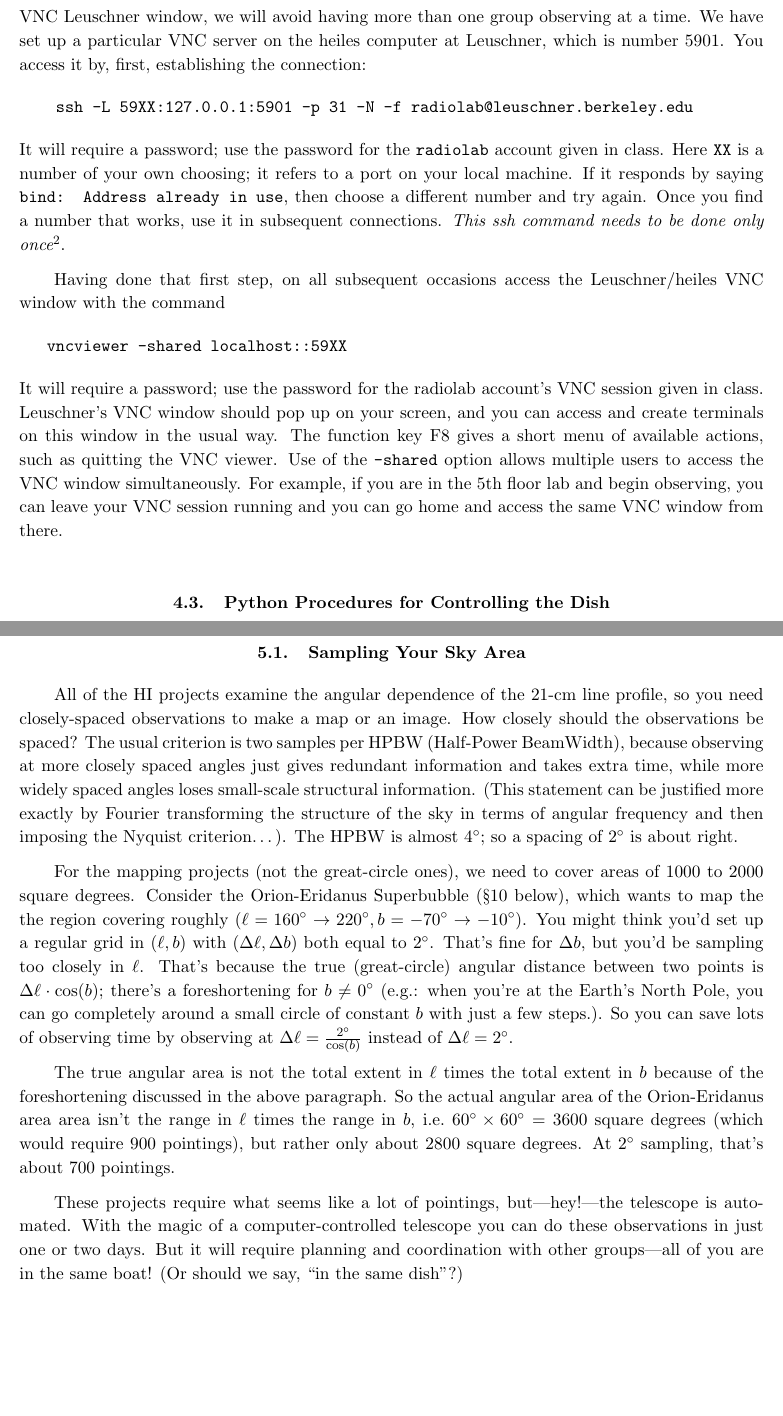
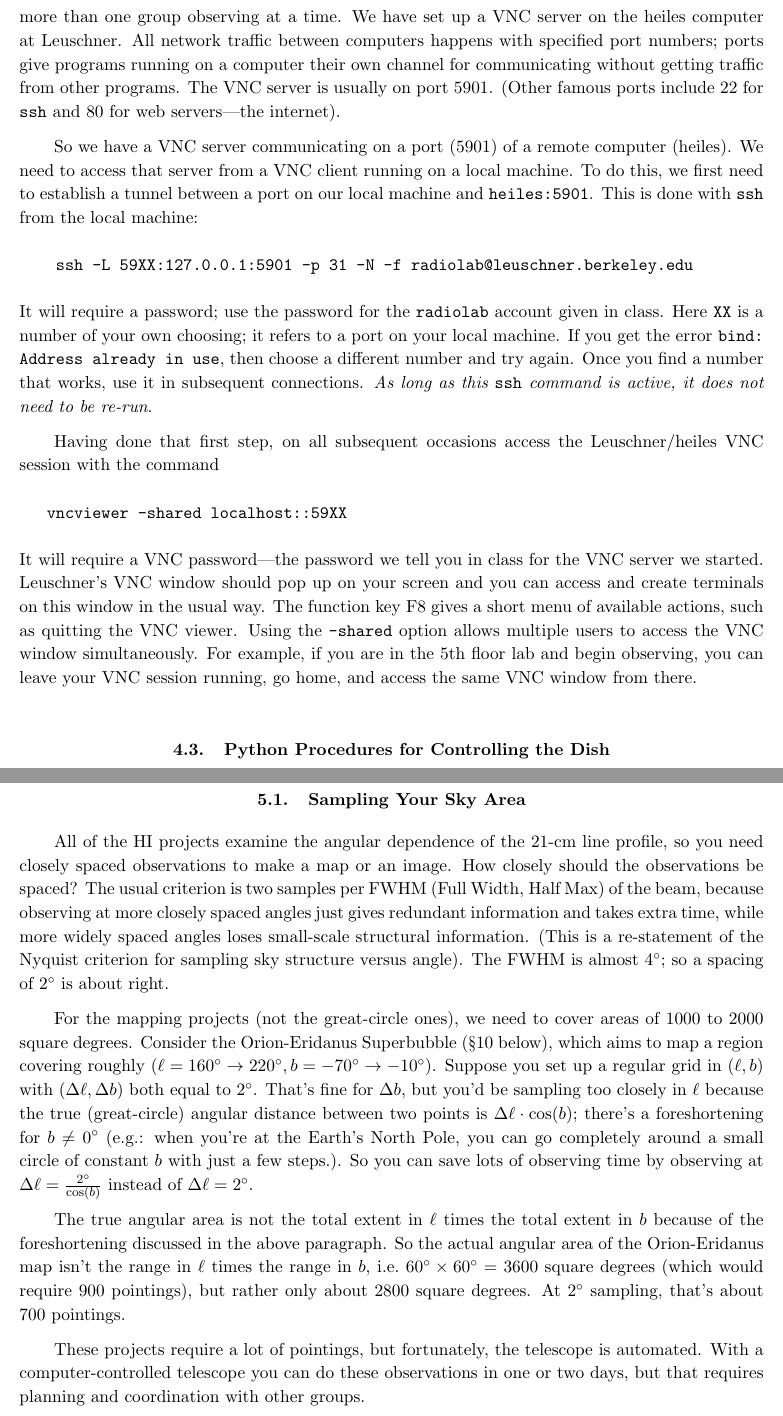
Before and after one commit to AaronParsons/ugradio, a LaTeX paper (lab_dish/HI1.tex): two parts of pages 5 and 7 of 16, joined at a grey line, cut so that both start at the same text, the shorter picture padded with empty space. Compiled offline with pdfLaTeX.

Commit message:
Updates to HI1

```diff
--- a/lab_dish/HI1.tex
+++ b/lab_dish/HI1.tex
@@ -142,4 +137,0 @@ time, we strongly recommend using VNC for the reasons explained in
-class. In particular, if everyone uses the same VNC Leuschner window, we
-will avoid having more than one group observing at a time. We have set
-up a particular VNC server on the heiles computer at Leuschner, which is
-number 5901. You access it by, first, establishing the connection:
@@ -146,28 +142,37 @@ number 5901. You access it by, first, establishing the connection:
+avoid having more than one group observing at a time. We have set
+up a VNC server on the heiles computer at Leuschner.  All network traffic
+between computers happens with specified port numbers; ports give
+programs running on a computer their own channel for communicating without
+getting traffic from other programs.  The VNC
+server is usually on port 5901.  (Other famous ports include 22 for {\tt ssh} and 80 for web servers---the internet).
+
+So we have a VNC server communicating on a port (5901) of a remote computer (heiles).
+We need to access that server from a VNC client running on a local machine.
+To do this, we first need to establish a tunnel between a port on our local machine
+and {\tt heiles:5901}.  This is done with {\tt ssh} from the local machine:
 \begin{verbatim}
     ssh -L 59XX:127.0.0.1:5901 -p 31 -N -f radiolab@leuschner.berkeley.edu
 \end{verbatim}
 \noindent It will require a password; use the password for the {\tt
   radiolab} account given in class. Here {\tt XX} is a number of your
-own choosing; it refers to a port on your local machine. If it responds
-by saying {\tt bind: Address already in use}, then choose a different
+own choosing; it refers to a port on your local machine. If you get the error
+{\tt bind: Address already in use}, then choose a different
 number and try again. Once you find a number that works, use it in
-subsequent connections. {\it This ssh command needs to be done only
-  once}\footnote{Unless the remote machine had to be rooted for some
-  reason; this will probably not happen during the duration.}.
+subsequent connections. {\it As long as this {\tt ssh} command is active, it does not need to be re-run}.
 
 Having done that first step, on all subsequent occasions access the
-Leuschner/heiles VNC window with the command
+Leuschner/heiles VNC session with the command
 \begin{verbatim}
    vncviewer -shared localhost::59XX
 \end{verbatim}
-\noindent It will require a password; use the password for the radiolab
-account's VNC session given in class. Leuschner's VNC window should pop
-up on your screen, and you can access and create terminals on this
+\noindent It will require a VNC password---the password we tell you in class
+for the VNC server we started.  Leuschner's VNC window should pop
+up on your screen and you can access and create terminals on this
 window in the usual way. The function key F8 gives a short menu of
-available actions, such as quitting the VNC viewer. Use of the {\tt
+available actions, such as quitting the VNC viewer. Using the {\tt
   -shared} option allows multiple users to access the VNC window
 simultaneously. For example, if you are in the 5th floor lab and begin
-observing, you can leave your VNC session running and you can go home
+observing, you can leave your VNC session running, go home,
 and access the same VNC window from there.
 
 \subsection{Python Procedures for Controlling the Dish}
@@ -300,24 +305,23 @@ spectrum for the first polarization.
 
 \subsection{Sampling Your Sky Area}
 All of the HI projects examine the angular dependence of the 21-cm line
-profile, so you need closely-spaced observations to make a map or an
+profile, so you need closely spaced observations to make a map or an
 image. How closely should the observations be spaced?  The usual
-criterion is two samples per HPBW (Half-Power BeamWidth), because
+criterion is two samples per FWHM (Full Width, Half Max) of the beam, because
 observing at more closely spaced angles just gives redundant information
 and takes extra time, while more widely spaced angles loses small-scale
-structural information. (This statement can be justified more exactly by
-Fourier transforming the structure of the sky in terms of angular
-frequency and then imposing the Nyquist criterion\dots).  The HPBW is
+structural information. (This is a re-statement of the Nyquist criterion for sampling
+sky structure versus angle).  The FWHM is
 almost $4^\circ$; so a spacing of $2^\circ$ is about right.
 
 For the mapping projects (not the great-circle ones), we need to cover
 areas of 1000 to 2000 square degrees. Consider the Orion-Eridanus
-Superbubble (\S \ref{eridanus} below), which wants to map the the region
+Superbubble (\S \ref{eridanus} below), which aims to map a region
 covering roughly $(\ell=160^\circ \rightarrow 220^\circ, b=-70^\circ
-\rightarrow -10^\circ)$. You might think you'd set up a regular grid in
+\rightarrow -10^\circ)$. Suppose you set up a regular grid in
 $(\ell,b)$ with $(\Delta \ell, \Delta b)$ both equal to
 $2^\circ$. That's fine for $\Delta b$, but you'd be sampling too closely
-in $\ell$. That's because the true (great-circle) angular distance
+in $\ell$ because the true (great-circle) angular distance
 between two points is $\Delta \ell \cdot \cos(b)$; there's a
 foreshortening for $b \neq 0^\circ$ (e.g.: when you're at the Earth's
 North Pole, you can go completely around a small circle of constant $b$
@@ -327,18 +331,17 @@ observing at $\Delta \ell = {2^\circ \over \cos(b)}$ instead of $\Delta
 
 The true angular area is not the total extent in $\ell$ times the total
 extent in $b$ because of the foreshortening discussed in the above
-paragraph. So the actual angular area of the Orion-Eridanus area area
+paragraph. So the actual angular area of the Orion-Eridanus map
 isn't the range in $\ell$ times the range in $b$, i.e.\ $60^\circ
 \times 60^\circ = 3600$ square degrees (which would require 900
 pointings), but rather only about 2800 square degrees.  At $2^\circ$
 sampling, that's about 700 pointings.
 
-These projects require what seems like a lot of pointings,
-but---hey!---the telescope is automated. With the magic of a
-computer-controlled telescope you can do these observations in just one
-or two days. But it will require planning and coordination with other
-groups---all of you are in the same boat! (Or should we say, ``in the
-same dish''?)
+These projects require a lot of pointings,
+but fortunately, the telescope is automated. With a
+computer-controlled telescope you can do these observations in one
+or two days, but that requires planning and coordination with other
+groups.
 
 \subsection{Recommended Commands} \label{mappingcommands}
 
```
Also changed, not shown: lab_dish/HI1.pdf, lab_dish/HI1.tex (88 more changed lines).
